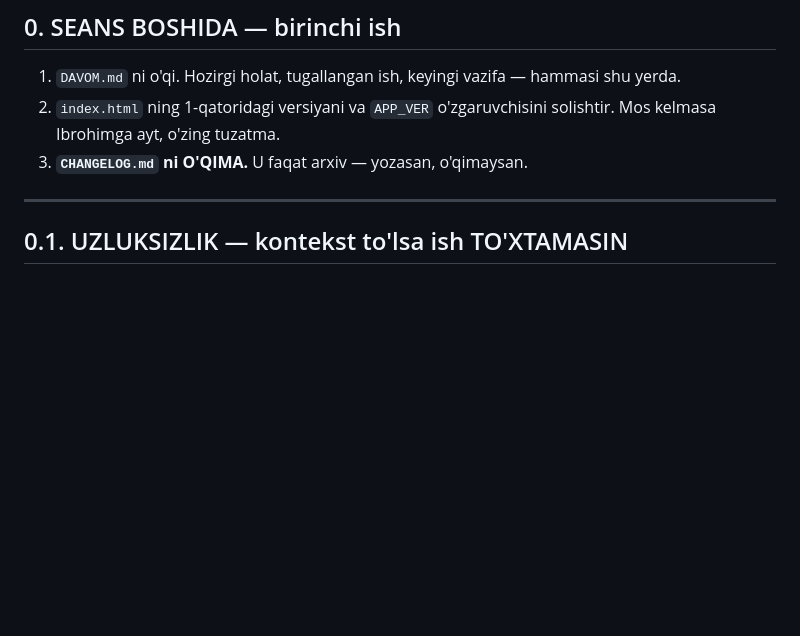
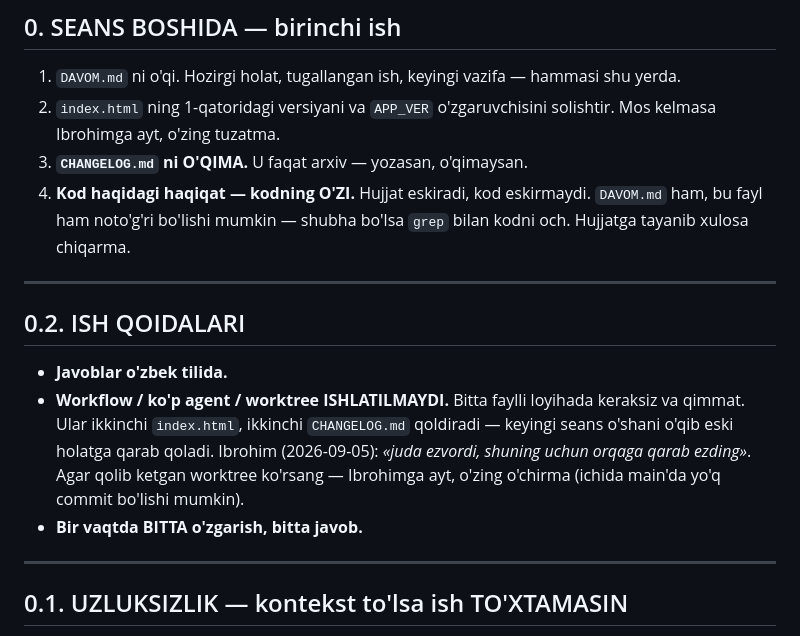
Before and after one commit to ibrohimcyborg/Tilla-ERP, a Markdown page: CLAUDE.md, the part around the change. Drawn GitHub-style; blank space fills up the shorter version.

```diff
--- a/CLAUDE.md
+++ b/CLAUDE.md
@@ -14,6 +14,22 @@ Prod: tilla-erp.vercel.app
 2. `index.html` ning 1-qatoridagi versiyani va `APP_VER` o'zgaruvchisini
    solishtir. Mos kelmasa Ibrohimga ayt, o'zing tuzatma.
 3. **`CHANGELOG.md` ni O'QIMA.** U faqat arxiv — yozasan, o'qimaysan.
+4. **Kod haqidagi haqiqat — kodning O'ZI.** Hujjat eskiradi, kod eskirmaydi.
+   `DAVOM.md` ham, bu fayl ham noto'g'ri bo'lishi mumkin — shubha bo'lsa
+   `grep` bilan kodni och. Hujjatga tayanib xulosa chiqarma.
+
+---
+
+## 0.2. ISH QOIDALARI
+
+- **Javoblar o'zbek tilida.**
+- **Workflow / ko'p agent / worktree ISHLATILMAYDI.** Bitta faylli loyihada
+  keraksiz va qimmat. Ular ikkinchi `index.html`, ikkinchi `CHANGELOG.md`
+  qoldiradi — keyingi seans o'shani o'qib eski holatga qarab qoladi.
+  Ibrohim (2026-09-05): *«juda ezvordi, shuning uchun orqaga qarab ezding»*.
+  Agar qolib ketgan worktree ko'rsang — Ibrohimga ayt, o'zing o'chirma
+  (ichida main'da yo'q commit bo'lishi mumkin).
+- **Bir vaqtda BITTA o'zgarish, bitta javob.**
 
 ---
 
```
Also changed, not shown: DAVOM.md (+28 -0 lines).
